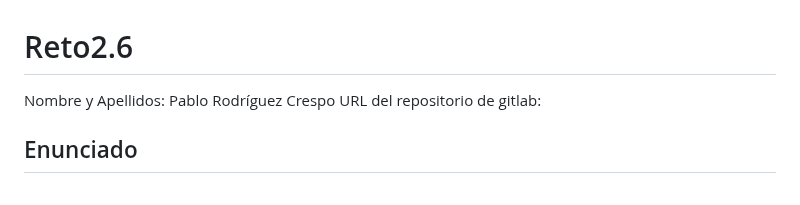
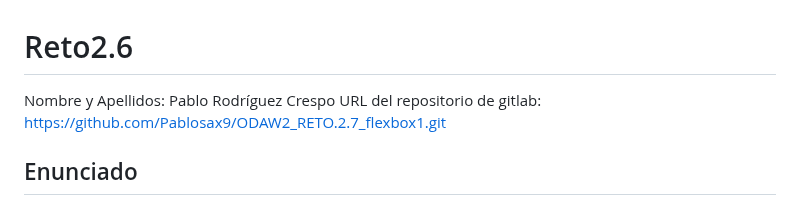
Before and after one commit to Pablosax9/ODAW2_RETO.2.7_flexbox1, a Markdown page: reto2.7.md, the part around the change. GitHub-like rendering.

```diff
--- a/reto2.7.md
+++ b/reto2.7.md
@@ -1,7 +1,7 @@
 # Reto2.6
 
 Nombre y Apellidos: Pablo Rodríguez Crespo
-URL del repositorio de gitlab:
+URL del repositorio de gitlab: https://github.com/Pablosax9/ODAW2_RETO.2.7_flexbox1.git
 
 ## Enunciado
 
```
